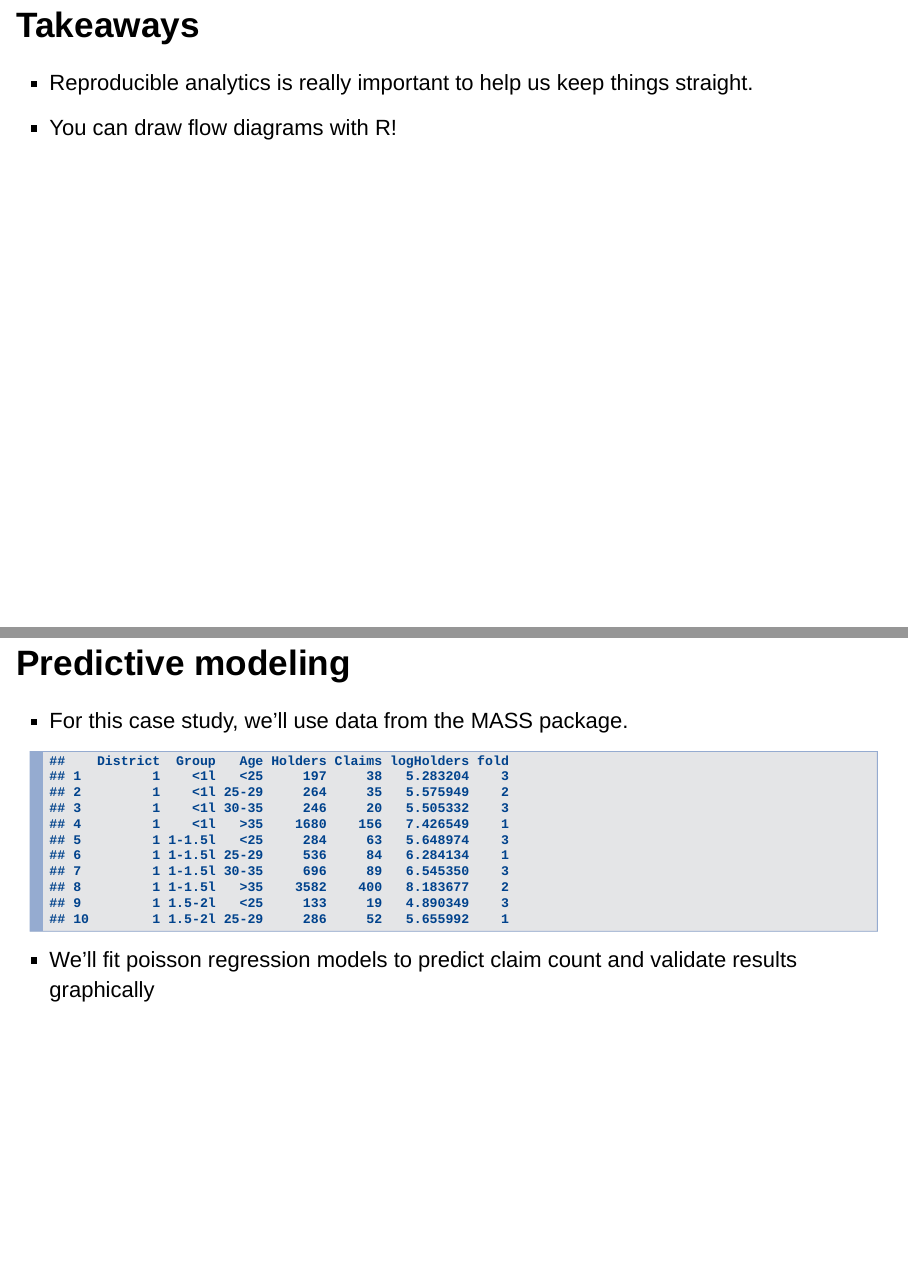
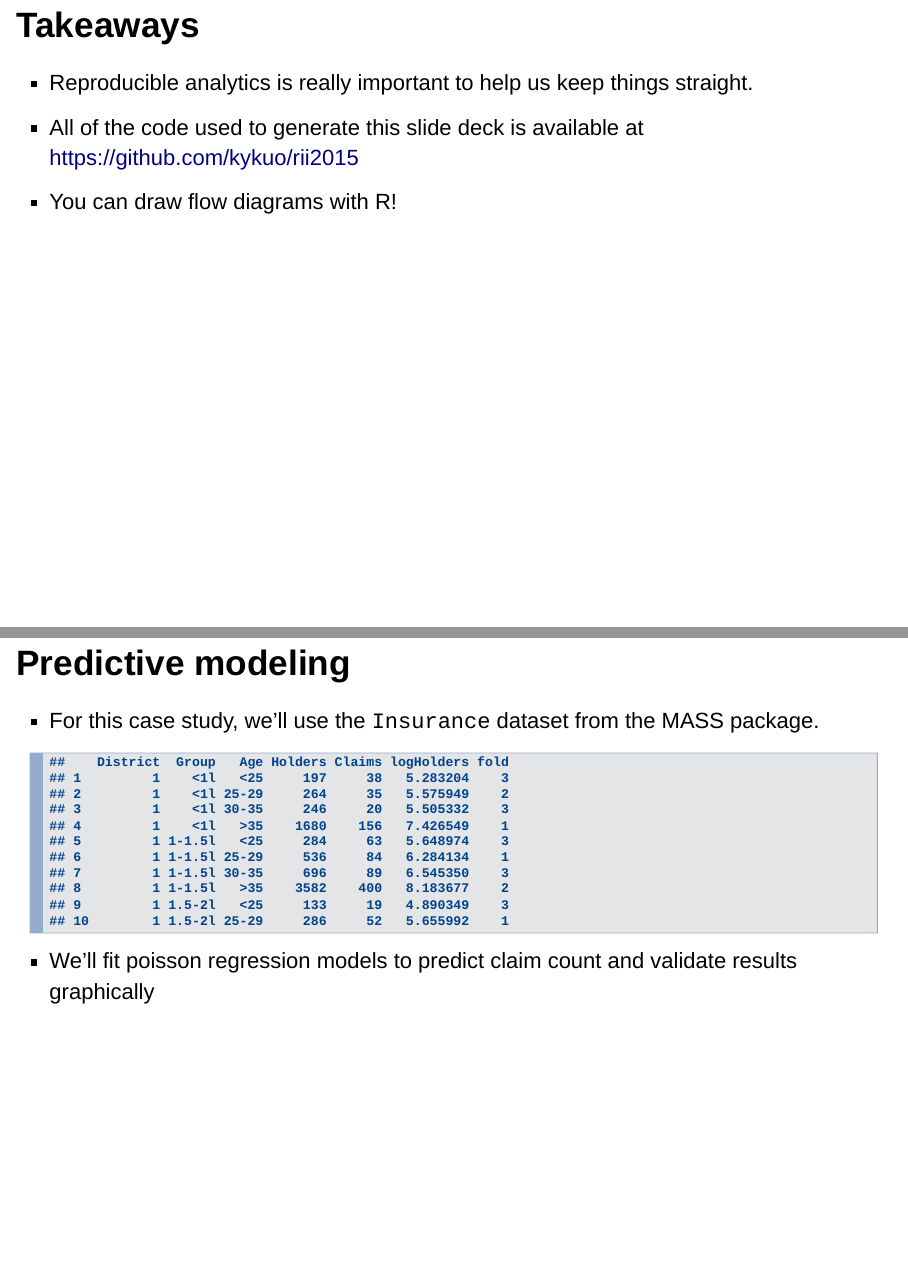
Before and after one commit to kevinykuo/rii2015, an R Markdown document (deck.Rmd): pages 4 and 16 of 21, joined at a grey line. Rendered offline with R 4.5, knitr and Pandoc, with nearby package versions; drawn as Slidy slides in place of the format the file asks for; code that draws random numbers runs with fixed seeds of ours; some code elsewhere in the file could not run offline.

Commit message:
add county to map, add github link

````diff
--- a/R/tornado.R
+++ b/R/tornado.R
@@ -10,7 +10,8 @@ library(dygraphs)
 #   glimpse
 
 colsToExtract <- c("BEGIN_YEARMONTH", "BEGIN_DAY", "EVENT_TYPE", "STATE",
-                   "DEATHS_DIRECT", "DEATHS_INDIRECT", "BEGIN_LAT", "BEGIN_LON")
+                   "DEATHS_DIRECT", "DEATHS_INDIRECT", "BEGIN_LAT", "BEGIN_LON",
+                   "CZ_NAME")
 stormData <- list.files("download/") %>%
   grep("^storm", ., value = TRUE) %>%
   lapply((function(x) read_csv(paste0("download/", x)) %>%
@@ -21,7 +22,8 @@ stormData <- list.files("download/") %>%
                        state = ~ STATE,
                        deaths = ~ DEATHS_DIRECT + DEATHS_INDIRECT,
                        lat = ~ as.integer(BEGIN_LAT),
-                       long = ~ as.integer(BEGIN_LON)))
+                       long = ~ as.integer(BEGIN_LON),
+                       county = ~ paste(CZ_NAME, STATE, sep = ", ")))
          ) %>%
   bind_rows
 
@@ -50,9 +52,11 @@ tornadoMapData <- stormData %>%
   filter(type == "Tornado", deaths > 0,
          date >= ymd("2011-4-25"), date <= ymd("2011-4-28")) %>%
   group_by(lat, long) %>%
-  summarize(deaths = sum(deaths))
+  summarize(deaths = sum(deaths),
+            county = first(county))
 deathsPopup <- paste0("<strong>Deaths: </strong>",
-                      tornadoMapData$deaths)
+                      tornadoMapData$deaths, "<br />",
+                      tornadoMapData$county)
 # tornadoMapData %>%
 #   leaflet() %>%
 #   addTiles() %>%
--- a/deck.Rmd
+++ b/deck.Rmd
@@ -46,6 +51,8 @@ DiagrammeR("
 
 - Reproducible analytics is really important to help us keep things straight.
 
+> - All of the code used to generate this slide deck is available at https://github.com/kykuo/rii2015
+
 > - You can draw flow diagrams with R!
 
 # Case Study 1: Tornado data exploration
@@ -137,7 +153,7 @@ forceNetwork(Links = treaties, Nodes = companies,
 
 ## Predictive modeling
 
-- For this case study, we'll use data from the MASS package.
+- For this case study, we'll use the `Insurance` dataset from the MASS package.
 
 ```{R, include = FALSE}
 source("R/glm-example.R")
````
Also changed, not shown: deck.Rmd (20 more changed lines).
